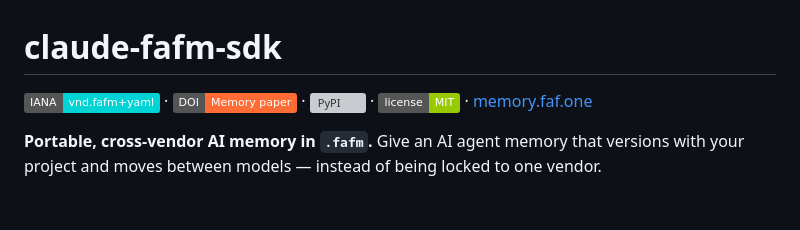
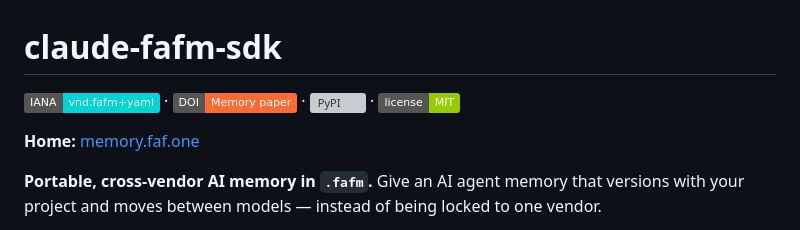
Before and after one commit to Wolfe-Jam/claude-fafm-sdk, a Markdown page: README.md, the part around the change. Rendered like a GitHub page; badges without logos; blank space fills up the shorter version; grey boxes are pictures that could not be loaded.

Commit message:
README: move memory.faf.one out of badge row (looks like unrendered badge)
The 'memory.faf.one' inline link sat at the tail of the shields.io
badge row. Visually it read as a broken/unrendered badge because the
eye expects badge → badge → badge → and got a plain markdown link
instead — mix-mode rendering noise.

Extracted to a dedicated 'Home:' line directly below the badge row:

  [IANA: vnd.fafm+yaml] · [DOI: Memory paper] · [PyPI] · [License: MIT]

  **Home:** [memory.faf.one](https://memory.faf.one)

Single canonical "leave the repo here" affordance, prominently
positioned, clean visual break from the badge cohort.

Per master-template cohort policy: badge row carries credibility
receipts only; navigation affordances (Home) live below as their own
visual element.

🤖 Generated with [Claude Code](https://claude.com/claude-code)
Co-Authored-By: Claude Opus 4.7 (1M context) <noreply@anthropic.com>

```diff
--- a/README.md
+++ b/README.md
@@ -1,6 +1,8 @@
 # claude-fafm-sdk
 
-[![IANA: vnd.fafm+yaml](https://img.shields.io/badge/IANA-vnd.fafm%2Byaml-00D4D4)](https://www.iana.org/assignments/media-types/application/vnd.fafm+yaml) · [![DOI: Memory paper](https://img.shields.io/badge/DOI-Memory%20paper-FF6B35)](https://doi.org/10.5281/zenodo.20348942) · [![PyPI](https://img.shields.io/pypi/v/claude-fafm-sdk)](https://pypi.org/project/claude-fafm-sdk/) · [![License: MIT](https://img.shields.io/badge/license-MIT-green)](LICENSE) · [memory.faf.one](https://memory.faf.one)
+[![IANA: vnd.fafm+yaml](https://img.shields.io/badge/IANA-vnd.fafm%2Byaml-00D4D4)](https://www.iana.org/assignments/media-types/application/vnd.fafm+yaml) · [![DOI: Memory paper](https://img.shields.io/badge/DOI-Memory%20paper-FF6B35)](https://doi.org/10.5281/zenodo.20348942) · [![PyPI](https://img.shields.io/pypi/v/claude-fafm-sdk)](https://pypi.org/project/claude-fafm-sdk/) · [![License: MIT](https://img.shields.io/badge/license-MIT-green)](LICENSE)
+
+**Home:** [memory.faf.one](https://memory.faf.one)
 
 **Portable, cross-vendor AI memory in `.fafm`.** Give an AI agent memory that
 versions with your project and moves between models — instead of being locked to
```
